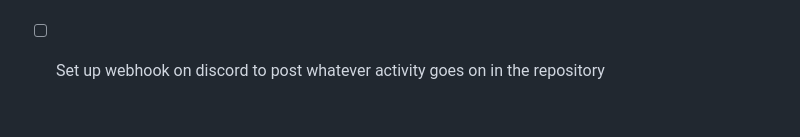
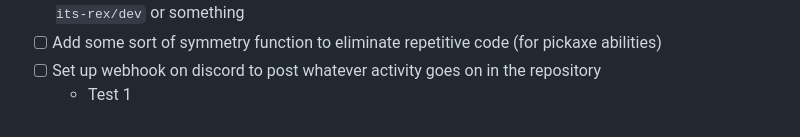
Before and after one commit to SpiritAxolotl/woah-its-rex, a Markdown page: README.md, the part around the change. GitHub-like rendering.

Commit message:
webhook test 2

```diff
--- a/README.md
+++ b/README.md
@@ -84,3 +84,4 @@ This is an unofficial version of amber's original project to make the code more
 - [ ] Make a dev branch and have testable dev builds deploy at `https://spiritaxolotl.github.io/woah-its-rex/dev` or something
 - [ ] Add some sort of symmetry function to eliminate repetitive code (for pickaxe abilities)
 - [ ] Set up webhook on discord to post whatever activity goes on in the repository
+  - Test 1
```
